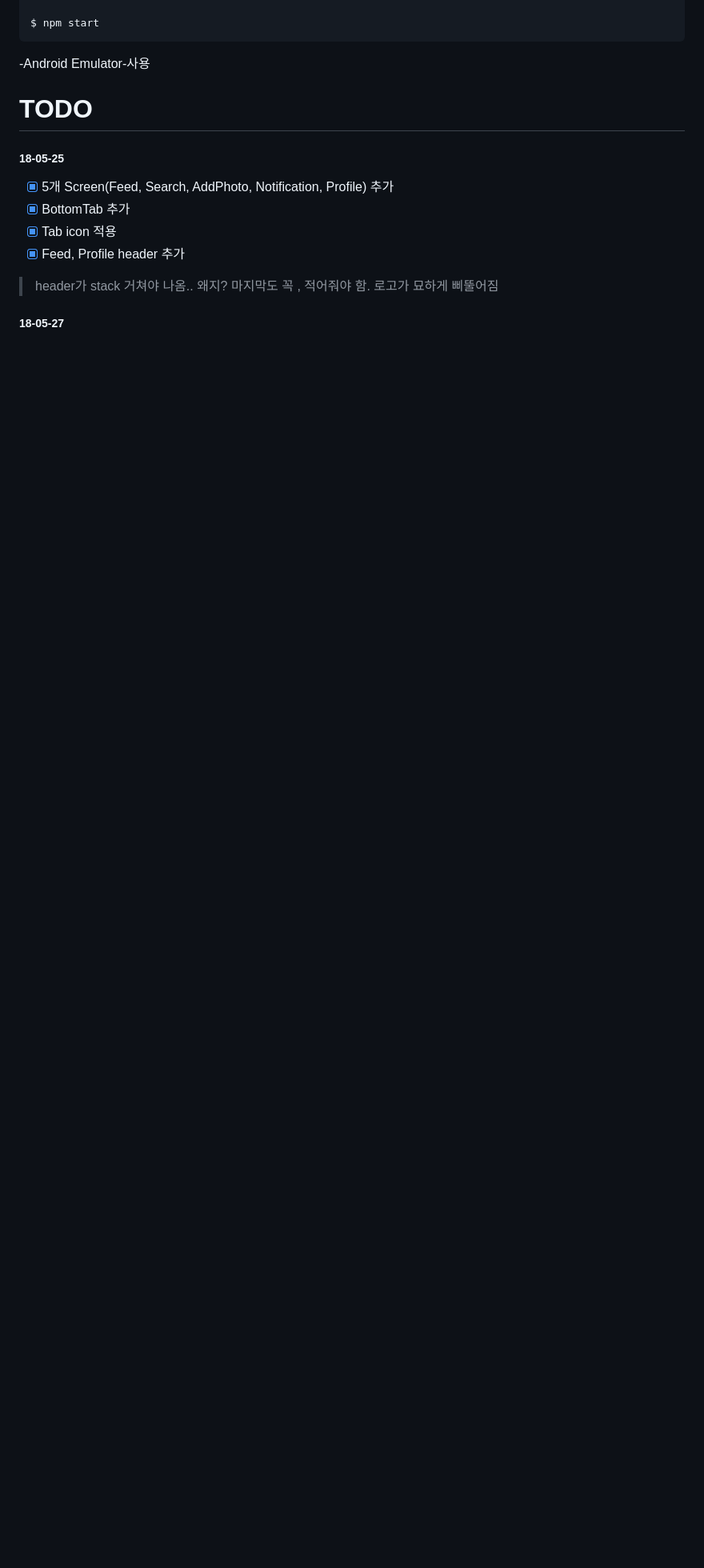
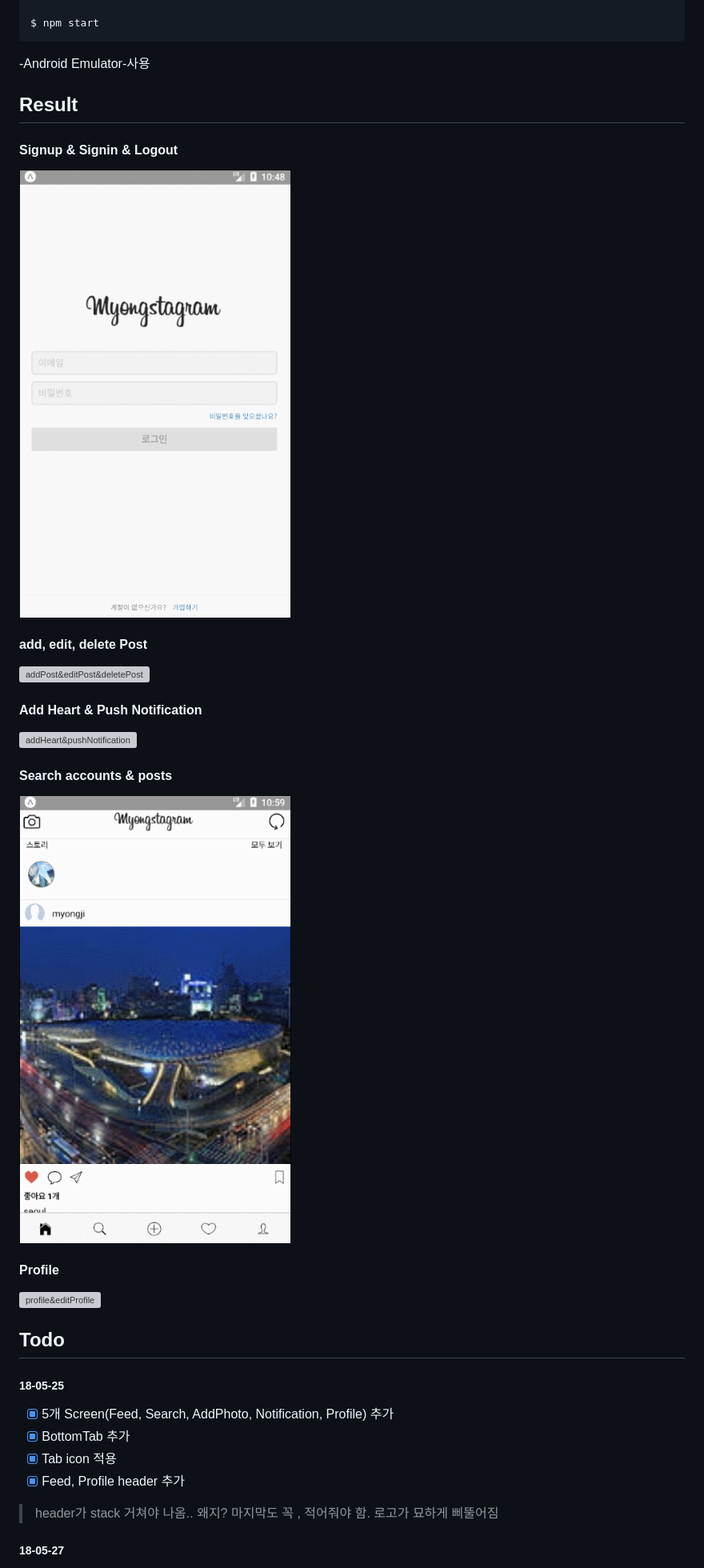
Before and after one commit to Sunghee2/Myongstagram-ReactNative, a Markdown page: README.md, the part around the change printed below. Shown: that part at 80% size. Drawn GitHub-style; pictures changed too: screenshots/login.gif (added), screenshots/search.gif (added); blank space fills up the shorter version; grey boxes are pictures that could not be loaded.

Commit message:
Update README.me

```diff
--- a/README.md
+++ b/README.md
@@ -62,10 +64,31 @@ $ npm start
 
 -Android Emulator-사용
 
+## Result
+
+#### Signup & Signin & Logout
+
+![signup&signin&logout](screenshots/login.gif)
+
+#### add, edit, delete Post
+
+![addPost&editPost&deletePost](screenshots/post.gif)
+
+#### Add Heart & Push Notification
+
+![addHeart&pushNotification](screenshots/push.gif)
+
+#### Search accounts & posts
+
+![searchPeople&posts](screenshots/search.gif)
+
+#### Profile
+
+![profile&editProfile](screenshots/profile.gif)
 
 
-TODO
-===========
+
+## Todo
 
 ##### 18-05-25
  - [x] 5개 Screen(Feed, Search, AddPhoto, Notification, Profile) 추가
```
Also changed, not shown: other parts of README.md (+37 -35 lines), 3 other files.
